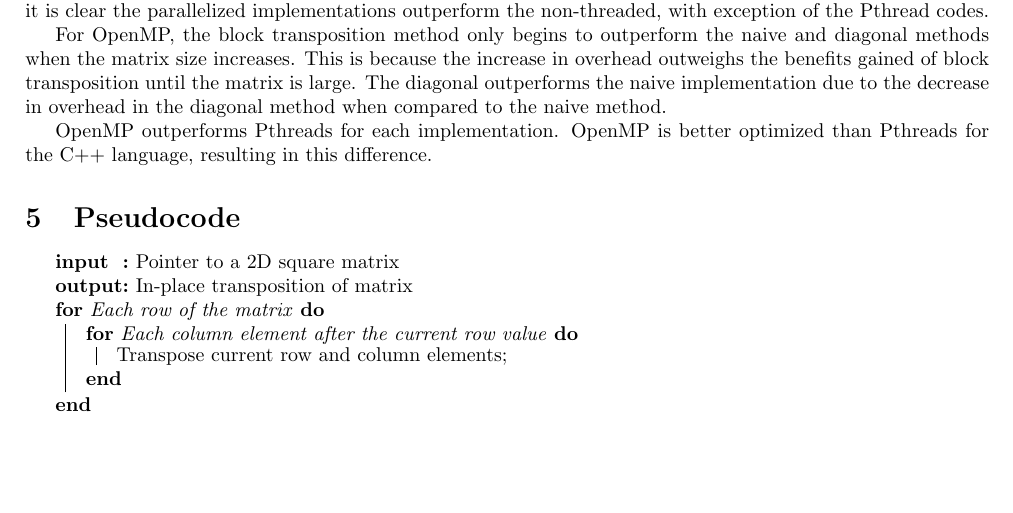
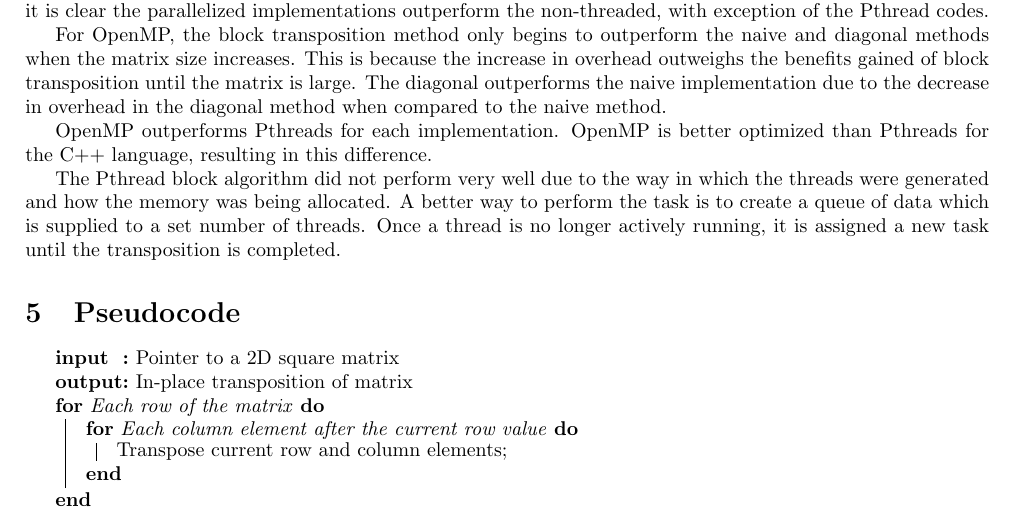
Before and after one commit to elen4020-bigdata/Lab2, a LaTeX document (lab2.tex): part of page 2 of 4, cut so that both start at the same text, the shorter picture padded with empty space. Compiled offline with pdfLaTeX.

Commit message:
Updated Pthread section of report

```diff
--- a/lab2.tex
+++ b/lab2.tex
@@ -91,6 +91,8 @@
 
 OpenMP outperforms Pthreads for each implementation.
 OpenMP is better optimized than Pthreads for the C++ language, resulting in this difference.
+
+The Pthread block algorithm did not perform very well due to the way in which the threads were generated and how the memory was being allocated. A better way to perform the task is to create a queue of data which is supplied to a set number of threads. Once a thread is no longer actively running, it is assigned a new task until the transposition is completed.
 
 \section{Pseudocode}
 
```
Also changed, not shown: lab2.pdf.
